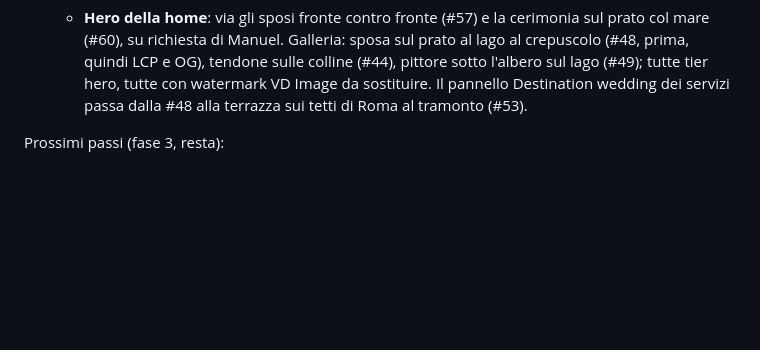
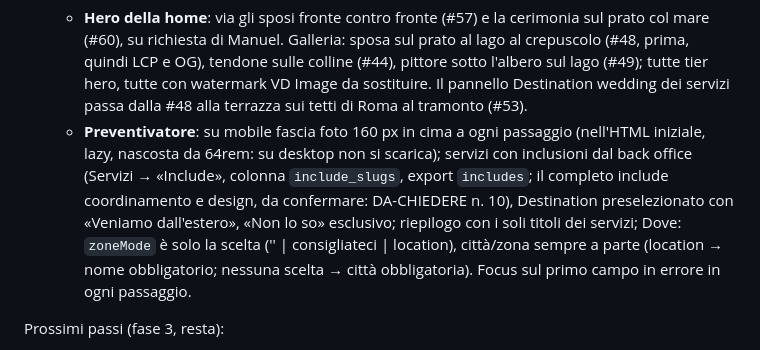
Before and after one commit to manuelmanzo82/gaia-events-v2, a Markdown page: CLAUDE.md, the part around the change. Rendered like a GitHub page; blank space fills up the shorter version.

Commit message:
docs: note del giro 10 in CLAUDE.md
Co-Authored-By: Claude Opus 5.5 <noreply@anthropic.com>

```diff
--- a/CLAUDE.md
+++ b/CLAUDE.md
@@ -756,6 +756,16 @@ Fatto:
     tutte tier hero, tutte con watermark VD Image da sostituire. Il
     pannello Destination wedding dei servizi passa dalla #48 alla terrazza
     sui tetti di Roma al tramonto (#53).
+  - **Preventivatore**: su mobile fascia foto 160 px in cima a ogni
+    passaggio (nell'HTML iniziale, lazy, nascosta da 64rem: su desktop non
+    si scarica); servizi con inclusioni dal back office (Servizi →
+    «Include», colonna `include_slugs`, export `includes`; il completo
+    include coordinamento e design, da confermare: DA-CHIEDERE n. 10),
+    Destination preselezionato con «Veniamo dall'estero», «Non lo so»
+    esclusivo; riepilogo con i soli titoli dei servizi; Dove: `zoneMode` è
+    solo la scelta ('' | consigliateci | location), città/zona sempre a
+    parte (location → nome obbligatorio; nessuna scelta → città
+    obbligatoria). Focus sul primo campo in errore in ogni passaggio.
 
 Prossimi passi (fase 3, resta):
 - **Instagram via API (non ancora implementato)**: Instagram API with
```
